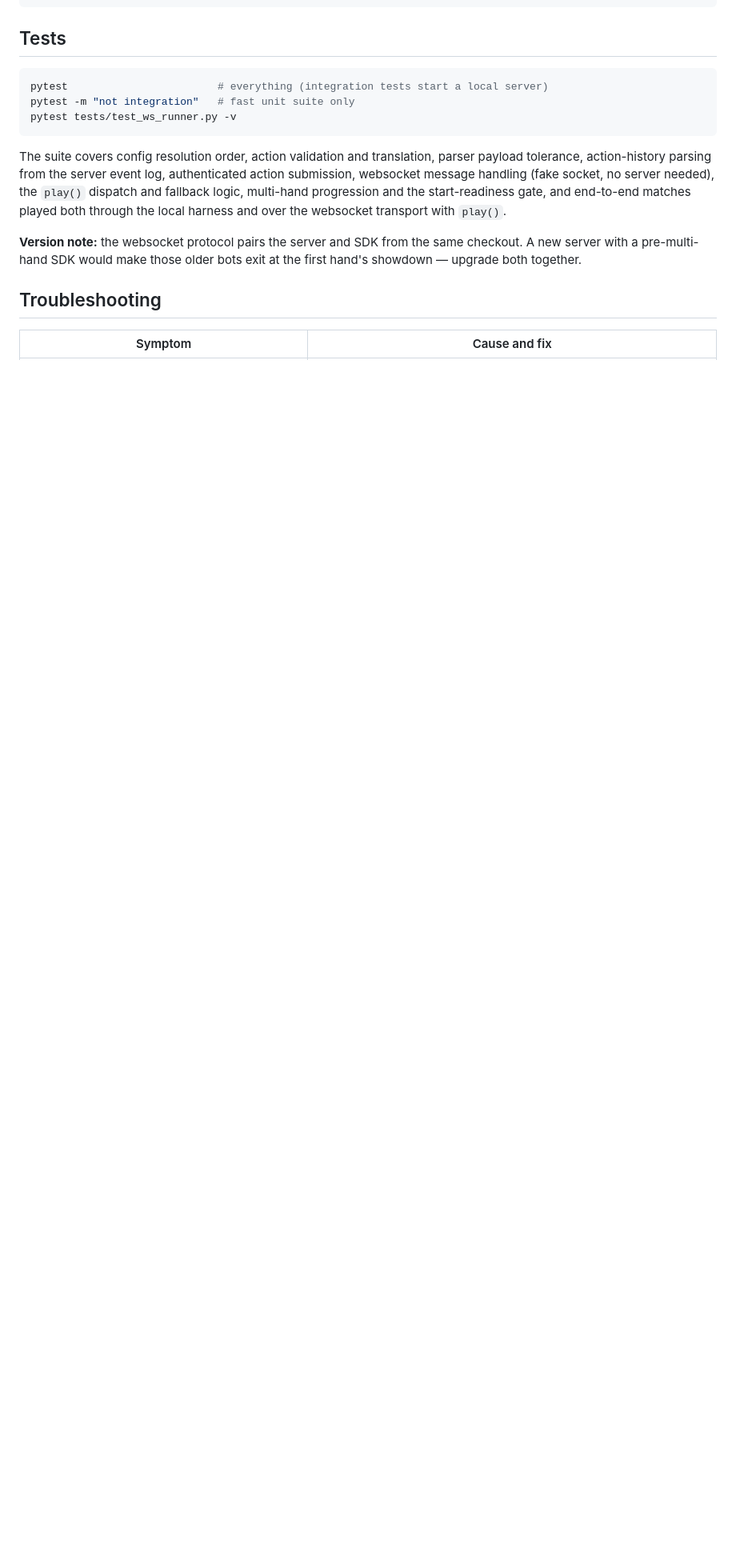
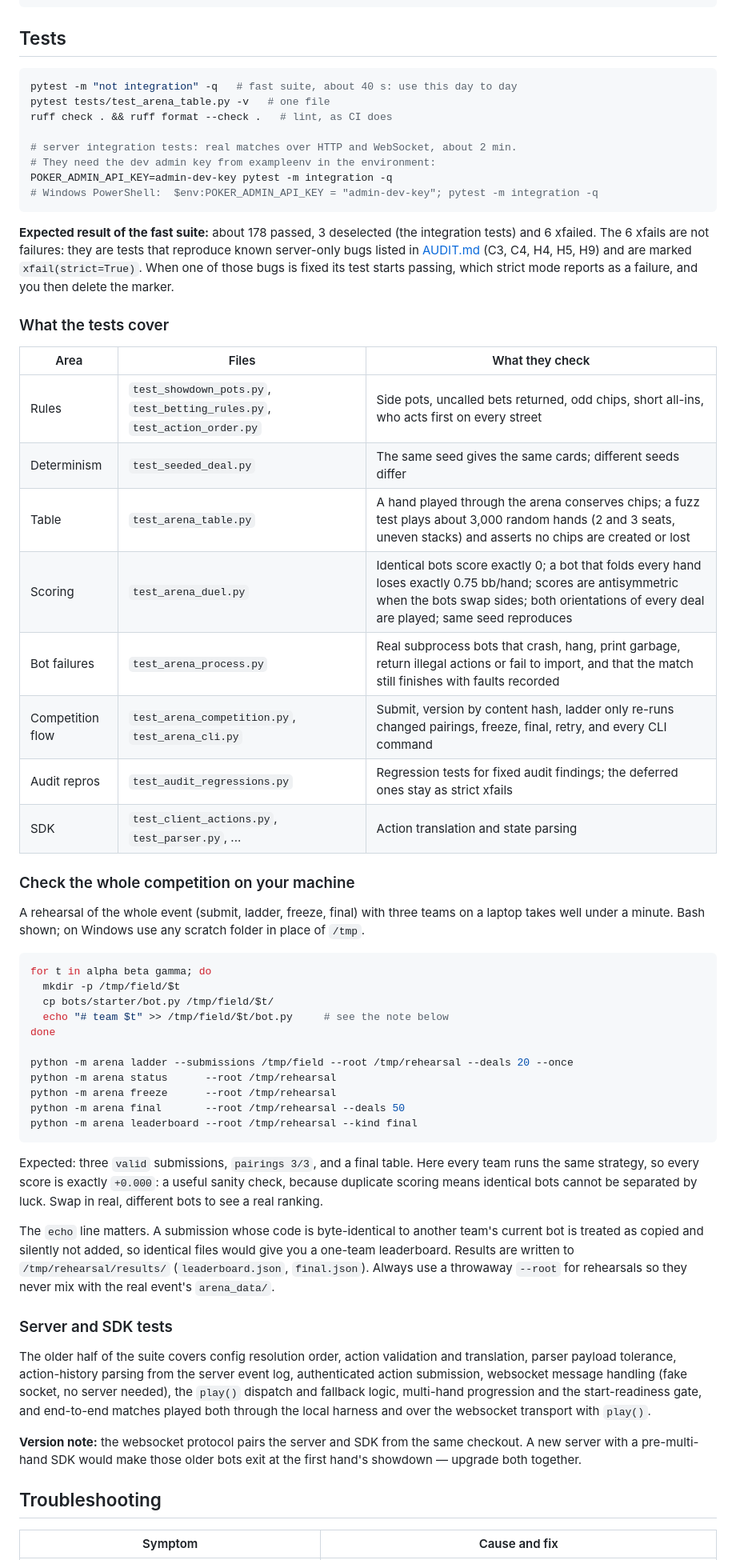
Before and after one commit to Manchester-AI-Society/poker_bot_infrastructure, a Markdown page: README.md, the part around one of its changes. Shown at 80% size. Rendered like a GitHub page; blank space fills up the shorter version.

Commit message:
Docs: README setup, rehearsal and test instructions for the arena
Add a one-time setup block and a 30-second smoke test, document match
options and fault logs, describe what each test file covers, add a
three-team rehearsal of submit/ladder/freeze/final, and extend
troubleshooting. Commands were run against the code to confirm them.

Co-Authored-By: Claude Sonnet 5.5 <noreply@anthropic.com>

````diff
--- a/README.md
+++ b/README.md
@@ -445,13 +482,72 @@ curl "http://127.0.0.1:8000/v1/matches/<MATCH_ID>/events?offset=0&limit=100"
 ## Tests
 
 ```bash
-pytest                        # everything (integration tests start a local server)
-pytest -m "not integration"   # fast unit suite only
-pytest tests/test_ws_runner.py -v
+pytest -m "not integration" -q   # fast suite, about 40 s: use this day to day
+pytest tests/test_arena_table.py -v   # one file
+ruff check . && ruff format --check .   # lint, as CI does
+
+# server integration tests: real matches over HTTP and WebSocket, about 2 min.
+# They need the dev admin key from exampleenv in the environment:
+POKER_ADMIN_API_KEY=admin-dev-key pytest -m integration -q
+# Windows PowerShell:  $env:POKER_ADMIN_API_KEY = "admin-dev-key"; pytest -m integration -q
 ```
 
-The suite covers config resolution order, action validation and
-translation, parser payload tolerance, action-history parsing from the
+**Expected result of the fast suite:** about 178 passed, 3 deselected (the
+integration tests) and 6 xfailed. The 6 xfails are not failures: they are tests
+that reproduce known server-only bugs listed in [AUDIT.md](AUDIT.md) (C3, C4,
+H4, H5, H9) and are marked `xfail(strict=True)`. When one of those bugs is
+fixed its test starts passing, which strict mode reports as a failure, and you
+then delete the marker.
+
+### What the tests cover
+
+| Area | Files | What they check |
+|---|---|---|
+| Rules | `test_showdown_pots.py`, `test_betting_rules.py`, `test_action_order.py` | Side pots, uncalled bets returned, odd chips, short all-ins, who acts first on every street |
+| Determinism | `test_seeded_deal.py` | The same seed gives the same cards; different seeds differ |
+| Table | `test_arena_table.py` | A hand played through the arena conserves chips; a fuzz test plays about 3,000 random hands (2 and 3 seats, uneven stacks) and asserts no chips are created or lost |
+| Scoring | `test_arena_duel.py` | Identical bots score exactly 0; a bot that folds every hand loses exactly 0.75 bb/hand; scores are antisymmetric when the bots swap sides; both orientations of every deal are played; same seed reproduces |
+| Bot failures | `test_arena_process.py` | Real subprocess bots that crash, hang, print garbage, return illegal actions or fail to import, and that the match still finishes with faults recorded |
+| Competition flow | `test_arena_competition.py`, `test_arena_cli.py` | Submit, version by content hash, ladder only re-runs changed pairings, freeze, final, retry, and every CLI command |
+| Audit repros | `test_audit_regressions.py` | Regression tests for fixed audit findings; the deferred ones stay as strict xfails |
+| SDK | `test_client_actions.py`, `test_parser.py`, ... | Action translation and state parsing |
+
+### Check the whole competition on your machine
+
+A rehearsal of the whole event (submit, ladder, freeze, final) with three teams
+on a laptop takes well under a minute. Bash shown; on Windows use any scratch
+folder in place of `/tmp`.
+
+```bash
+for t in alpha beta gamma; do
+  mkdir -p /tmp/field/$t
+  cp bots/starter/bot.py /tmp/field/$t/
+  echo "# team $t" >> /tmp/field/$t/bot.py     # see the note below
+done
+
+python -m arena ladder --submissions /tmp/field --root /tmp/rehearsal --deals 20 --once
+python -m arena status      --root /tmp/rehearsal
+python -m arena freeze      --root /tmp/rehearsal
+python -m arena final       --root /tmp/rehearsal --deals 50
+python -m arena leaderboard --root /tmp/rehearsal --kind final
+```
+
+Expected: three `valid` submissions, `pairings 3/3`, and a final table. Here
+every team runs the same strategy, so every score is exactly `+0.000`: a useful
+sanity check, because duplicate scoring means identical bots cannot be separated
+by luck. Swap in real, different bots to see a real ranking.
+
+The `echo` line matters. A submission whose code is byte-identical to another
+team's current bot is treated as copied and silently not added, so identical
+files would give you a one-team leaderboard. Results are written to
+`/tmp/rehearsal/results/` (`leaderboard.json`, `final.json`). Always use a
+throwaway `--root` for rehearsals so they never mix with the real event's
+`arena_data/`.
+
+### Server and SDK tests
+
+The older half of the suite covers config resolution order, action validation
+and translation, parser payload tolerance, action-history parsing from the
 server event log, authenticated action submission, websocket message
 handling (fake socket, no server needed), the `play()` dispatch and
 fallback logic, multi-hand progression and the start-readiness gate,
````
Also changed, not shown: other parts of README.md (+43 -0 lines).
